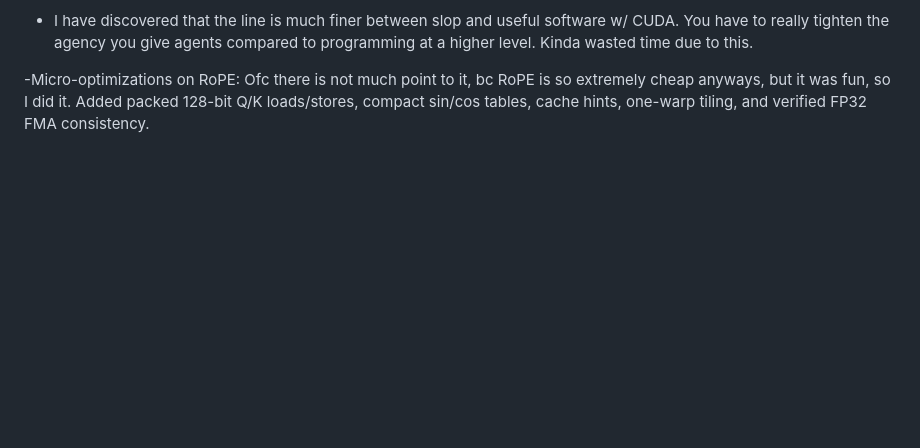
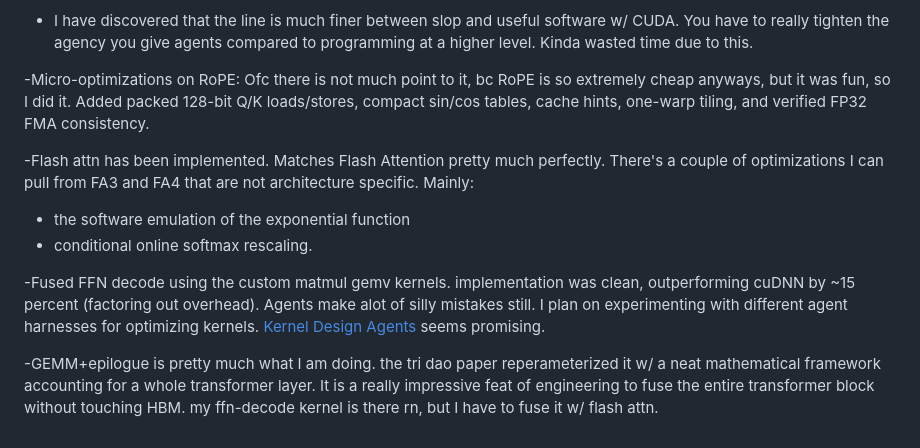
Before and after one commit to coder-2011/gemma.c, a Markdown page: worklog.md, the part around the change. GitHub-like rendering; blank space fills up the shorter version.

Commit message:
Update worklog with CUDA and RoPE optimizations
Documented recent discoveries and optimizations in CUDA and RoPE, including the implementation of Flash Attention and performance comparisons with cuDNN.

```diff
--- a/worklog.md
+++ b/worklog.md
@@ -38,3 +38,11 @@ This one is human maintained, and lightly AI formatted, as well as more relevant
 - I have discovered that the line is much finer between slop and useful software w/ CUDA. You have to really tighten the agency you give agents compared to programming at a higher level. Kinda wasted time due to this.
 
 -Micro-optimizations on RoPE: Ofc there is not much point to it, bc RoPE is so extremely cheap anyways, but it was fun, so I did it. Added packed 128-bit Q/K loads/stores, compact sin/cos tables, cache hints, one-warp tiling, and verified FP32 FMA consistency.
+
+-Flash attn has been implemented. Matches Flash Attention pretty much perfectly. There's a couple of optimizations I can pull from FA3 and FA4 that are not architecture specific. Mainly:
+- the software emulation of the exponential function
+- conditional online softmax rescaling.
+
+-Fused FFN decode using the custom matmul gemv kernels. implementation was clean, outperforming cuDNN by ~15 percent (factoring out overhead). Agents make alot of silly mistakes still.  I plan on experimenting with different agent harnesses for optimizing kernels. [Kernel Design Agents]([url](https://github.com/mit-han-lab/kernel-design-agents)) seems promising.
+
+-GEMM+epilogue is pretty much what I am doing. the tri dao paper reperameterized it w/ a neat mathematical framework accounting for a whole transformer layer. It is a really impressive feat of engineering to fuse the entire transformer block without touching HBM. my ffn-decode kernel is there rn, but I have to fuse it w/ flash attn.
```
